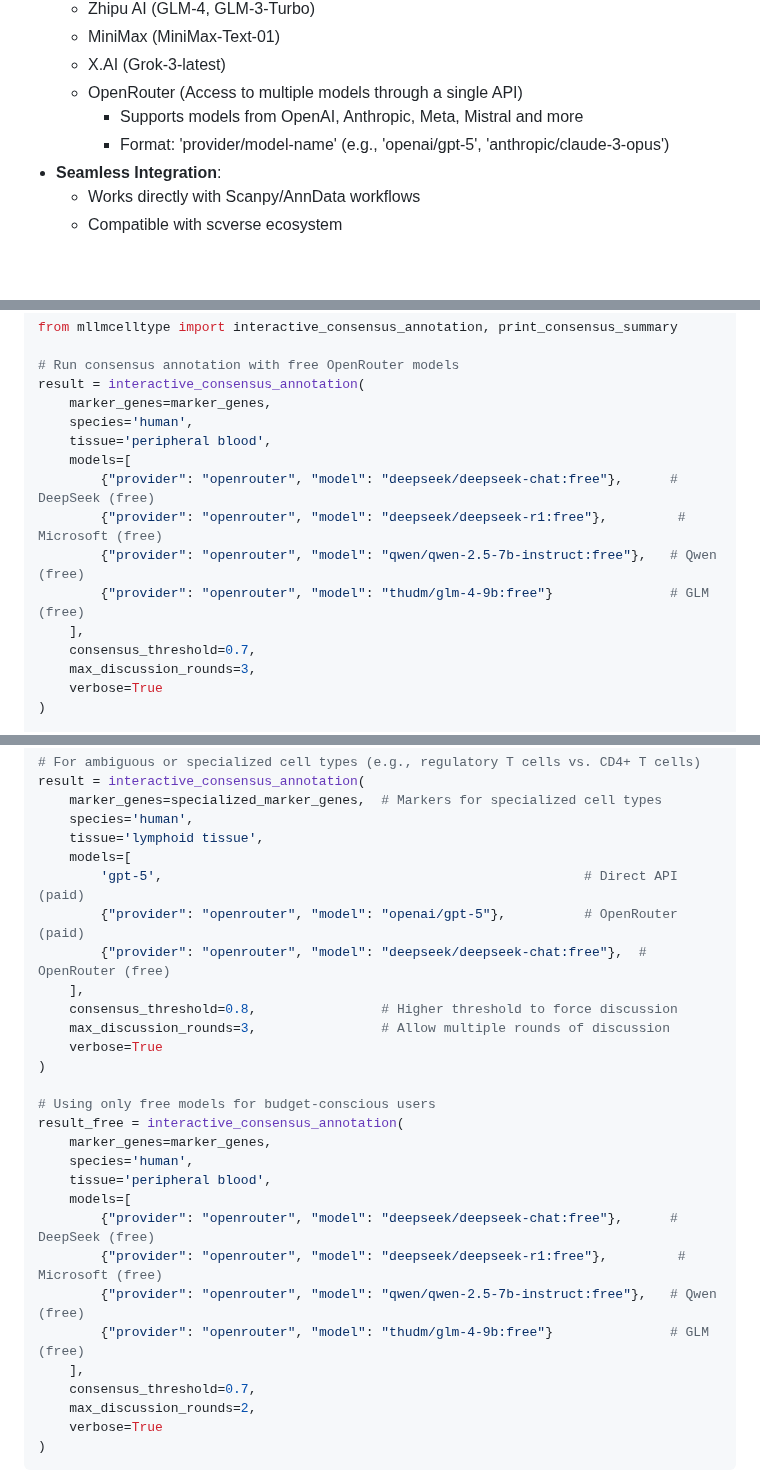
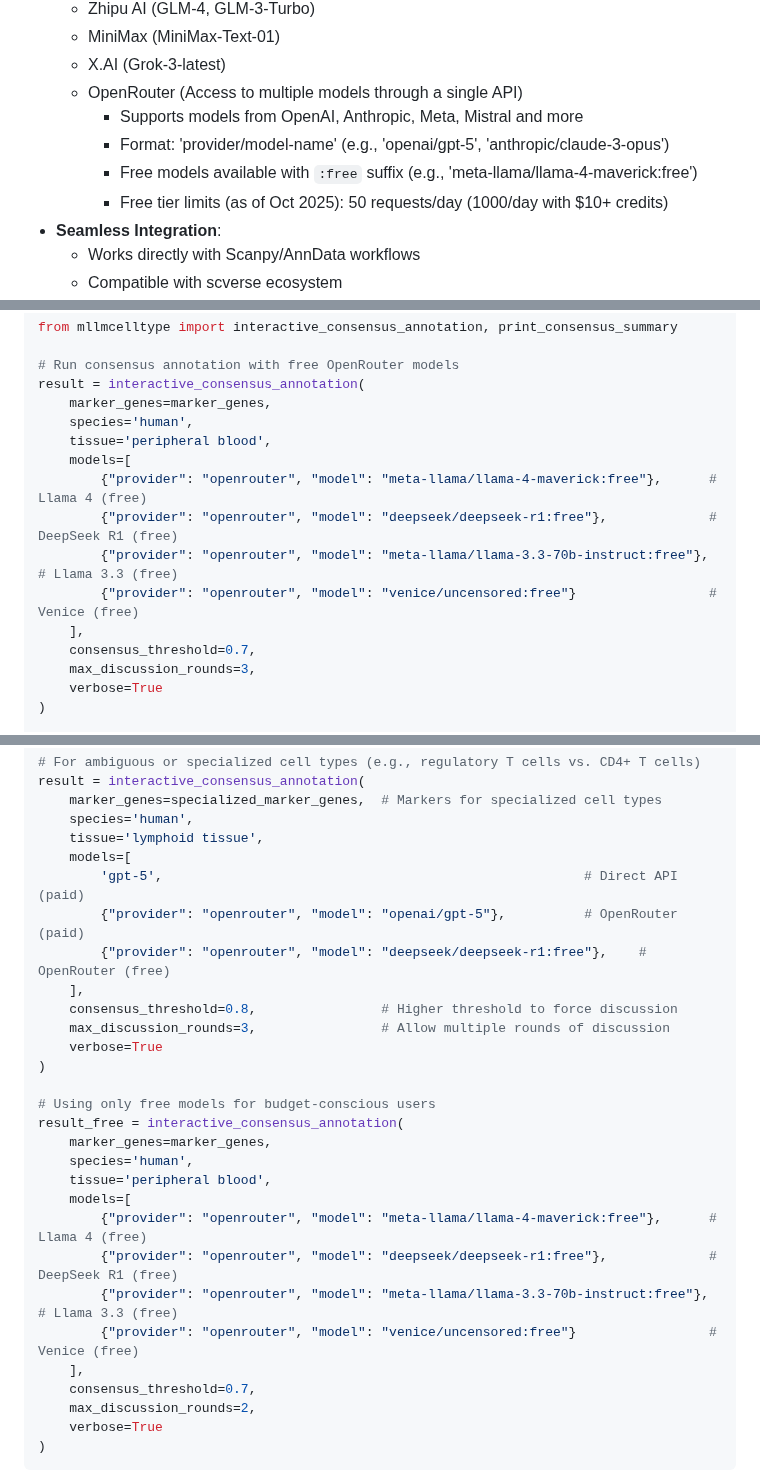
Before and after one commit to cafferychen777/mLLMCelltype, a Markdown page: python/README.md, 3 parts joined by grey strips. Drawn GitHub-style; blank space fills up the shorter version.

Commit message:
Update READMEs: replace invalid free models with verified ones
Changes:
- Replace nvidia/llama-3.1-nemotron-ultra-253b-v1:free with venice/uncensored:free (404 error - model removed from free tier)
- Replace deepseek/deepseek-chat:free with verified working models (404 error)
- Replace qwen/thudm free models with verified alternatives
- Add note about OpenRouter free tier limits (50 req/day, 1000/day with $10+ credits)
- Updated Python and main README examples with verified free models:
  - meta-llama/llama-4-maverick:free
  - deepseek/deepseek-r1:free
  - meta-llama/llama-3.3-70b-instruct:free
  - venice/uncensored:free

Related to OpenRouter policy changes in 2025 (see FINAL_SUMMARY_FREE_MODELS.md)

🤖 Generated with [Claude Code](https://claude.com/claude-code)

Co-Authored-By: Claude <noreply@anthropic.com>

```diff
--- a/python/README.md
+++ b/python/README.md
@@ -32,6 +32,8 @@ Single-cell RNA sequencing has revolutionized our understanding of cellular hete
   - OpenRouter (Access to multiple models through a single API)
     - Supports models from OpenAI, Anthropic, Meta, Mistral and more
     - Format: 'provider/model-name' (e.g., 'openai/gpt-5', 'anthropic/claude-3-opus')
+    - Free models available with `:free` suffix (e.g., 'meta-llama/llama-4-maverick:free')
+    - Free tier limits (as of Oct 2025): 50 requests/day (1000/day with $10+ credits)
 - **Seamless Integration**:
   - Works directly with Scanpy/AnnData workflows
   - Compatible with scverse ecosystem
@@ -483,10 +485,10 @@ result = interactive_consensus_annotation(
     species='human',
     tissue='peripheral blood',
     models=[
-        {"provider": "openrouter", "model": "deepseek/deepseek-chat:free"},      # DeepSeek (free)
-        {"provider": "openrouter", "model": "deepseek/deepseek-r1:free"},         # Microsoft (free)
-        {"provider": "openrouter", "model": "qwen/qwen-2.5-7b-instruct:free"},   # Qwen (free)
-        {"provider": "openrouter", "model": "thudm/glm-4-9b:free"}               # GLM (free)
+        {"provider": "openrouter", "model": "meta-llama/llama-4-maverick:free"},      # Llama 4 (free)
+        {"provider": "openrouter", "model": "deepseek/deepseek-r1:free"},             # DeepSeek R1 (free)
+        {"provider": "openrouter", "model": "meta-llama/llama-3.3-70b-instruct:free"}, # Llama 3.3 (free)
+        {"provider": "openrouter", "model": "venice/uncensored:free"}                 # Venice (free)
     ],
     consensus_threshold=0.7,
     max_discussion_rounds=3,
@@ -616,7 +618,7 @@ result = interactive_consensus_annotation(
     models=[
         'gpt-5',                                                      # Direct API (paid)
         {"provider": "openrouter", "model": "openai/gpt-5"},          # OpenRouter (paid)
-        {"provider": "openrouter", "model": "deepseek/deepseek-chat:free"},  # OpenRouter (free)
+        {"provider": "openrouter", "model": "deepseek/deepseek-r1:free"},    # OpenRouter (free)
     ],
     consensus_threshold=0.8,                # Higher threshold to force discussion
     max_discussion_rounds=3,                # Allow multiple rounds of discussion
@@ -629,10 +631,10 @@ result_free = interactive_consensus_annotation(
     species='human',
     tissue='peripheral blood',
     models=[
-        {"provider": "openrouter", "model": "deepseek/deepseek-chat:free"},      # DeepSeek (free)
-        {"provider": "openrouter", "model": "deepseek/deepseek-r1:free"},         # Microsoft (free)
-        {"provider": "openrouter", "model": "qwen/qwen-2.5-7b-instruct:free"},   # Qwen (free)
-        {"provider": "openrouter", "model": "thudm/glm-4-9b:free"}               # GLM (free)
+        {"provider": "openrouter", "model": "meta-llama/llama-4-maverick:free"},      # Llama 4 (free)
+        {"provider": "openrouter", "model": "deepseek/deepseek-r1:free"},             # DeepSeek R1 (free)
+        {"provider": "openrouter", "model": "meta-llama/llama-3.3-70b-instruct:free"}, # Llama 3.3 (free)
+        {"provider": "openrouter", "model": "venice/uncensored:free"}                 # Venice (free)
     ],
     consensus_threshold=0.7,
     max_discussion_rounds=2,
```
Also changed, not shown: other parts of python/README.md (+1 -1 lines), README.md (+3 -2 lines).
